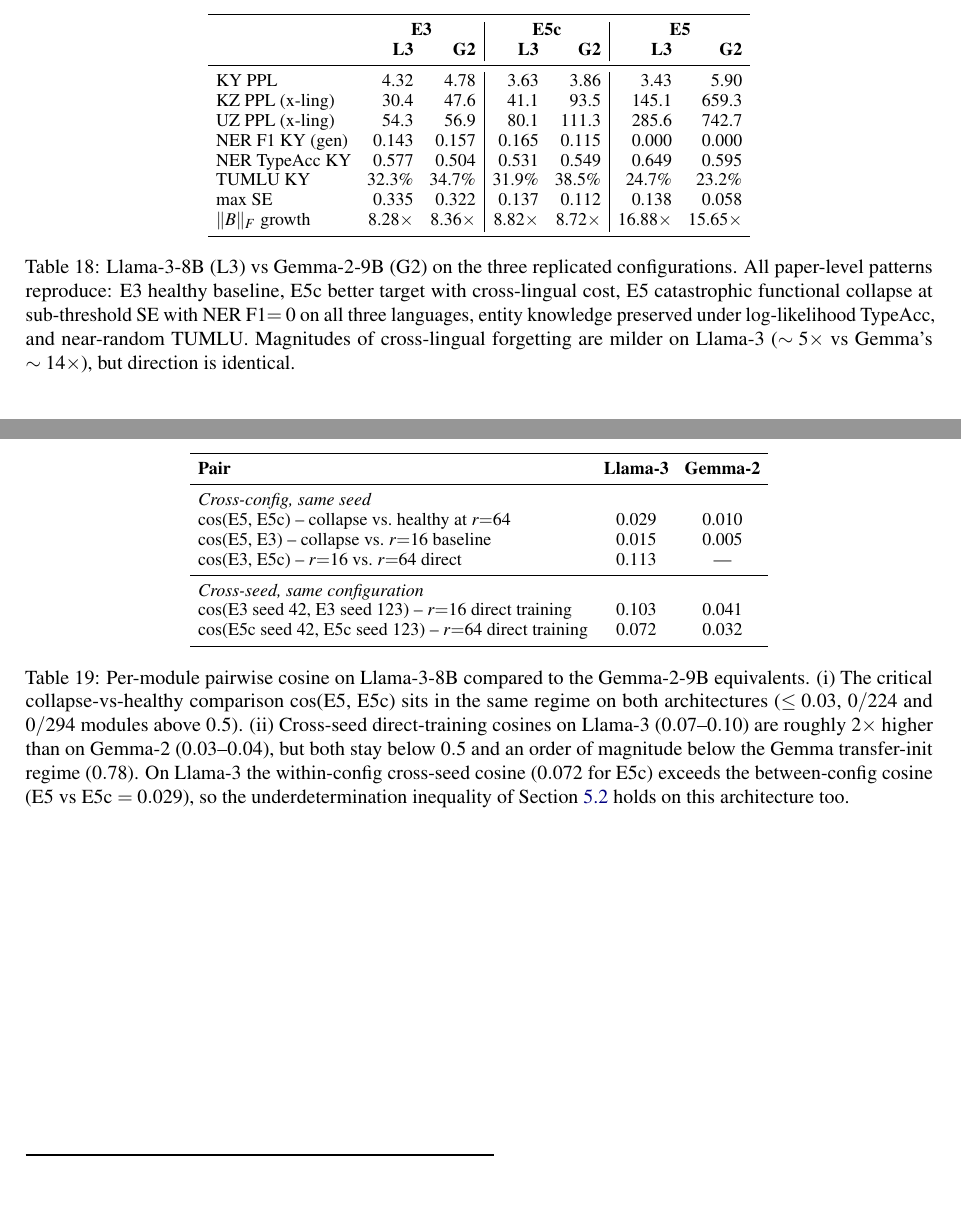
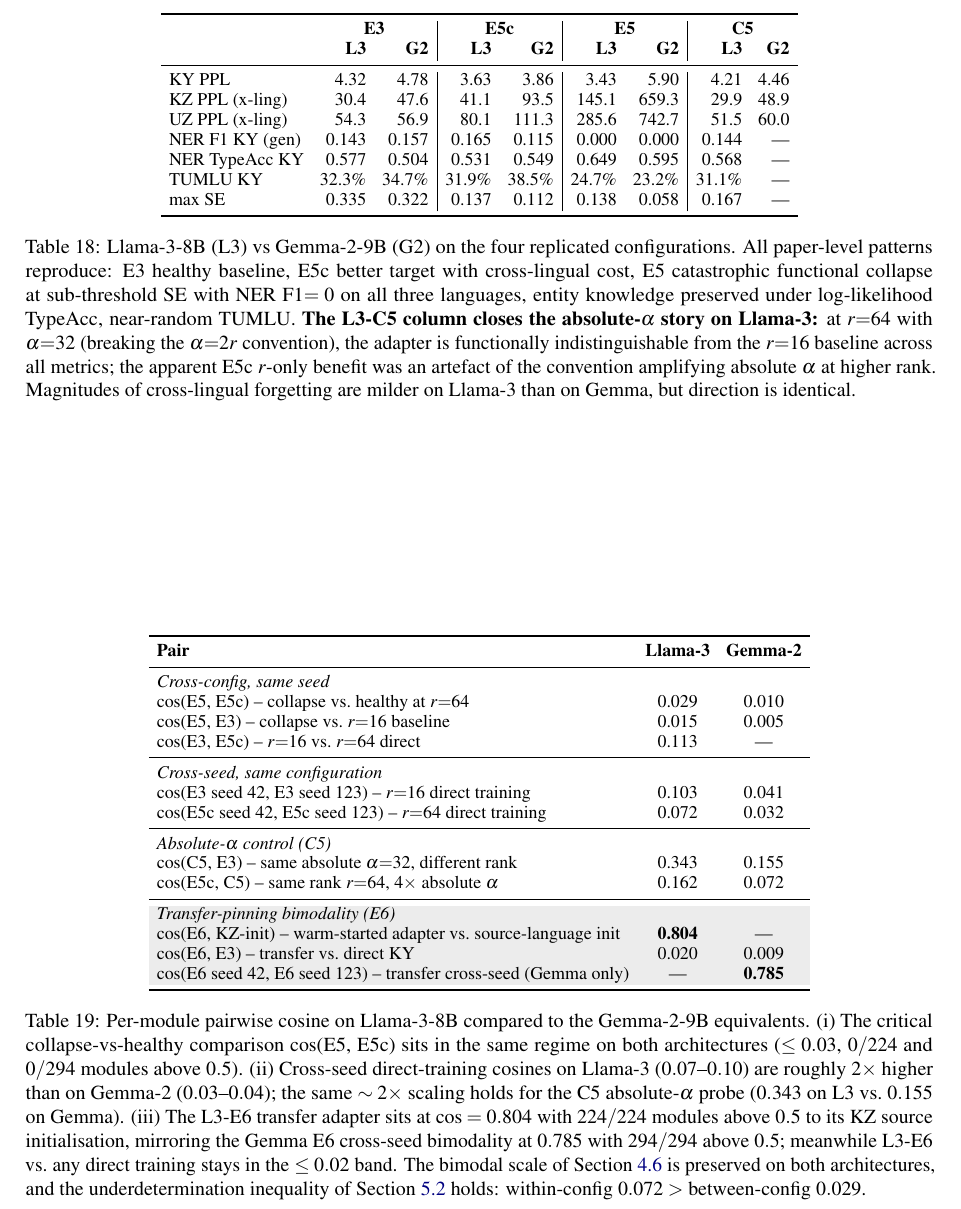
Before and after one commit to Zarina33/Spectral-Collapse-Turkic-Conference, a LaTeX paper (arr_paper/main.tex): two parts of pages 21 and 22 of 22 before the commit and part of page 22 of 23 after it, the two joined at a grey line, cut so that both start at the same text. Compiled offline with pdfLaTeX.

Commit message:
arr_paper: integrate L3-C5 and L3-E6 results into Section S (Llama-3)
Documents the two revision experiments that close the architecture-
independence gaps on the C5 (absolute-alpha) and E6 (transfer-pinning)
findings, which were previously Gemma-only.

Changes:
- Section S intro: expanded to list 5 L3 configurations (added C5 + E6
  two-stage pipeline) instead of 3.
- Table 18 (tab:llama3): added L3-C5 / G2-C5 column with KY/KZ/UZ PPL,
  NER, TUMLU, max SE. Caption explains C5 closure on Llama-3.
- Section S body: added finding (v) on L3-C5 (functional indistinguish-
  ability from L3-E3 at matched absolute alpha; cross-lingual cost
  tracks abs alpha not rank) and a new "Transfer-pinning bimodality
  replicates on Llama-3" paragraph reporting L3-E6 functional retention
  (KZ PPL 30.38 -> 19.04, 37% reduction) and directional bimodality
  (L3-E6 vs L3-KZ-init cos=0.804, 224/224 modules above 0.5).
- Table 19 (tab:llama3_cos): added C5 (cos(C5,E3)=0.343, cos(E5c,C5)
  =0.162) and E6 (cos(E6,KZ-init)=0.804) rows; caption updated.
- L7 (Limitations): removed "transfer-pinning side and C5 absolute-alpha
  control are Gemma-only" -- replaced with affirmative statement that
  all four findings hold on both architectures. Tightened wording to
  preserve page budget.
- L8/L9: trimmed wording.

aclpubcheck: All Clear (0 errors, 0 warnings). 22 pages.

```diff
--- a/arr_paper/main.tex
+++ b/arr_paper/main.tex
@@ -837,22 +837,21 @@ We replicate three of the critical Gemma-2-9B configurations on Llama-3-8B \cite
 \begin{table*}[!htbp]
 \centering
 \small
-\begin{tabular}{lrr|rr|rr}
+\begin{tabular}{lrr|rr|rr|rr}
 \toprule
-& \multicolumn{2}{c|}{\textbf{E3}} & \multicolumn{2}{c|}{\textbf{E5c}} & \multicolumn{2}{c}{\textbf{E5}} \\
-& \textbf{L3} & \textbf{G2} & \textbf{L3} & \textbf{G2} & \textbf{L3} & \textbf{G2} \\
+& \multicolumn{2}{c|}{\textbf{E3}} & \multicolumn{2}{c|}{\textbf{E5c}} & \multicolumn{2}{c|}{\textbf{E5}} & \multicolumn{2}{c}{\textbf{C5}} \\
+& \textbf{L3} & \textbf{G2} & \textbf{L3} & \textbf{G2} & \textbf{L3} & \textbf{G2} & \textbf{L3} & \textbf{G2} \\
 \midrule
-KY PPL          & 4.32   & 4.78   & 3.63   & 3.86   & 3.43   & 5.90   \\
-KZ PPL (x-ling) & 30.4   & 47.6   & 41.1   & 93.5   & 145.1  & 659.3  \\
-UZ PPL (x-ling) & 54.3   & 56.9   & 80.1   & 111.3  & 285.6  & 742.7  \\
-NER F1 KY (gen) & 0.143  & 0.157  & 0.165  & 0.115  & 0.000  & 0.000  \\
-NER TypeAcc KY  & 0.577  & 0.504  & 0.531  & 0.549  & 0.649  & 0.595  \\
-TUMLU KY        & 32.3\% & 34.7\% & 31.9\% & 38.5\% & 24.7\% & 23.2\% \\
-max SE          & 0.335  & 0.322  & 0.137  & 0.112  & 0.138  & 0.058  \\
-$\|B\|_F$ growth & 8.28$\times$ & 8.36$\times$ & 8.82$\times$ & 8.72$\times$ & 16.88$\times$ & 15.65$\times$ \\
+KY PPL          & 4.32   & 4.78   & 3.63   & 3.86   & 3.43   & 5.90   & 4.21   & 4.46   \\
+KZ PPL (x-ling) & 30.4   & 47.6   & 41.1   & 93.5   & 145.1  & 659.3  & 29.9   & 48.9   \\
+UZ PPL (x-ling) & 54.3   & 56.9   & 80.1   & 111.3  & 285.6  & 742.7  & 51.5   & 60.0   \\
+NER F1 KY (gen) & 0.143  & 0.157  & 0.165  & 0.115  & 0.000  & 0.000  & 0.144  & ---    \\
+NER TypeAcc KY  & 0.577  & 0.504  & 0.531  & 0.549  & 0.649  & 0.595  & 0.568  & ---    \\
+TUMLU KY        & 32.3\% & 34.7\% & 31.9\% & 38.5\% & 24.7\% & 23.2\% & 31.1\% & ---    \\
+max SE          & 0.335  & 0.322  & 0.137  & 0.112  & 0.138  & 0.058  & 0.167  & ---    \\
 \bottomrule
 \end{tabular}
-\caption{Llama-3-8B (L3) vs Gemma-2-9B (G2) on the three replicated configurations. All paper-level patterns reproduce: E3 healthy baseline, E5c better target with cross-lingual cost, E5 catastrophic functional collapse at sub-threshold SE with NER F1$=0$ on all three languages, entity knowledge preserved under log-likelihood TypeAcc, and near-random TUMLU. Magnitudes of cross-lingual forgetting are milder on Llama-3 ($\sim 5\times$ vs Gemma's $\sim 14\times$), but direction is identical.}
+\caption{Llama-3-8B (L3) vs Gemma-2-9B (G2) on the four replicated configurations. All paper-level patterns reproduce: E3 healthy baseline, E5c better target with cross-lingual cost, E5 catastrophic functional collapse at sub-threshold SE with NER F1$=0$ on all three languages, entity knowledge preserved under log-likelihood TypeAcc, near-random TUMLU. \textbf{The L3-C5 column closes the absolute-$\alpha$ story on Llama-3:} at $r{=}64$ with $\alpha{=}32$ (breaking the $\alpha{=}2r$ convention), the adapter is functionally indistinguishable from the $r{=}16$ baseline across all metrics; the apparent E5c $r$-only benefit was an artefact of the convention amplifying absolute $\alpha$ at higher rank. Magnitudes of cross-lingual forgetting are milder on Llama-3 than on Gemma, but direction is identical.}
 \label{tab:llama3}
 \end{table*}
 
@@ -873,9 +874,18 @@ $\cos$(E3, E5c) -- $r{=}16$ vs.\ $r{=}64$ direct              & 0.113 & --- \\
 \multicolumn{3}{l}{\emph{Cross-seed, same configuration}} \\
 $\cos$(E3 seed 42, E3 seed 123) -- $r{=}16$ direct training & 0.103 & 0.041 \\
 $\cos$(E5c seed 42, E5c seed 123) -- $r{=}64$ direct training & 0.072 & 0.032 \\
+\midrule
+\multicolumn{3}{l}{\emph{Absolute-$\alpha$ control (C5)}} \\
+$\cos$(C5, E3) -- same absolute $\alpha{=}32$, different rank             & 0.343 & 0.155 \\
+$\cos$(E5c, C5) -- same rank $r{=}64$, $4\times$ absolute $\alpha$        & 0.162 & 0.072 \\
+\midrule
+\rowcolor{gray!15}\multicolumn{3}{l}{\emph{Transfer-pinning bimodality (E6)}} \\
+\rowcolor{gray!15}$\cos$(E6, KZ-init) -- warm-started adapter vs.\ source-language init & \textbf{0.804} & --- \\
+\rowcolor{gray!15}$\cos$(E6, E3) -- transfer vs.\ direct KY                               & 0.020 & 0.009 \\
+\rowcolor{gray!15}$\cos$(E6 seed 42, E6 seed 123) -- transfer cross-seed (Gemma only)     & ---   & \textbf{0.785} \\
 \bottomrule
 \end{tabular}
-\caption{Per-module pairwise cosine on Llama-3-8B compared to the Gemma-2-9B equivalents. (i) The critical collapse-vs-healthy comparison $\cos$(E5, E5c) sits in the same regime on both architectures ($\leq 0.03$, $0/224$ and $0/294$ modules above $0.5$). (ii) Cross-seed direct-training cosines on Llama-3 ($0.07$--$0.10$) are roughly $2\times$ higher than on Gemma-2 ($0.03$--$0.04$), but both stay below $0.5$ and an order of magnitude below the Gemma transfer-init regime ($0.78$). On Llama-3 the within-config cross-seed cosine ($0.072$ for E5c) exceeds the between-config cosine (E5 vs E5c $=0.029$), so the underdetermination inequality of \Cref{sec:underdetermination} holds on this architecture too.}
+\caption{Per-module pairwise cosine on Llama-3-8B compared to the Gemma-2-9B equivalents. (i) The critical collapse-vs-healthy comparison $\cos$(E5, E5c) sits in the same regime on both architectures ($\leq 0.03$, $0/224$ and $0/294$ modules above $0.5$). (ii) Cross-seed direct-training cosines on Llama-3 ($0.07$--$0.10$) are roughly $2\times$ higher than on Gemma-2 ($0.03$--$0.04$); the same $\sim 2\times$ scaling holds for the C5 absolute-$\alpha$ probe ($0.343$ on L3 vs.\ $0.155$ on Gemma). (iii) The L3-E6 transfer adapter sits at $\cos = 0.804$ with $224/224$ modules above $0.5$ to its KZ source initialisation, mirroring the Gemma E6 cross-seed bimodality at $0.785$ with $294/294$ above $0.5$; meanwhile L3-E6 vs.\ any direct training stays in the $\leq 0.02$ band. The bimodal scale of \Cref{sec:directional} is preserved on both architectures, and the underdetermination inequality of \Cref{sec:underdetermination} holds: within-config $0.072 >$ between-config $0.029$.}
 \label{tab:llama3_cos}
 \end{table*}
 
```
Also changed, not shown: arr_paper/main.pdf, arr_paper/main.tex (12 more changed lines).
